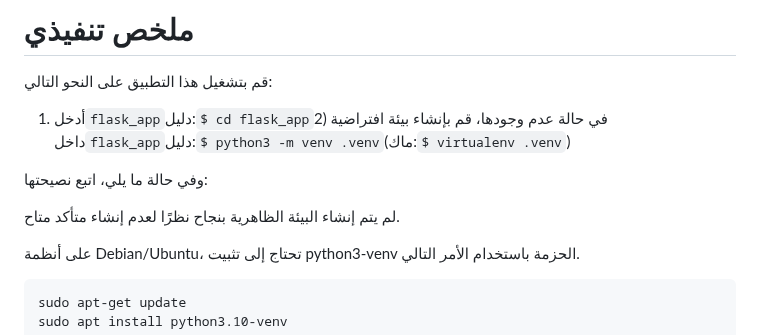
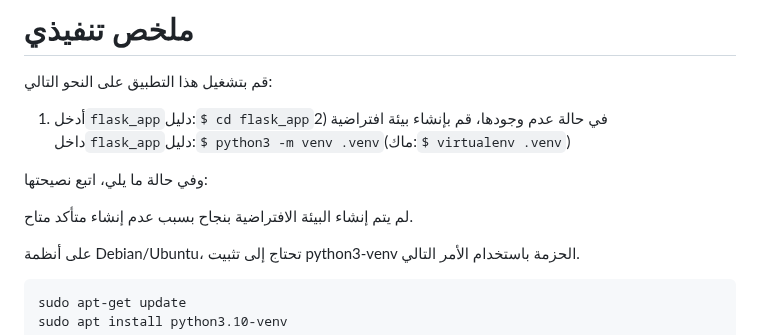
Before and after one commit to vanHeemstraSystems/flask-nodezator, a Markdown page: README.ar.md, the part around the change. Rendered like a GitHub page.

Commit message:
docs: Added README."ar".md translation via https://github.com/dephraiim/translate-readme

```diff
--- a/README.ar.md
+++ b/README.ar.md
@@ -14,7 +14,7 @@
 
 وفي حالة ما يلي، اتبع نصيحتها:
 
-لم يتم إنشاء البيئة الظاهرية بنجاح نظرًا لعدم إنشاء متأكد
+لم يتم إنشاء البيئة الافتراضية بنجاح بسبب عدم إنشاء متأكد
 متاح.
 
 على أنظمة Debian/Ubuntu، تحتاج إلى تثبيت python3-venv
```
